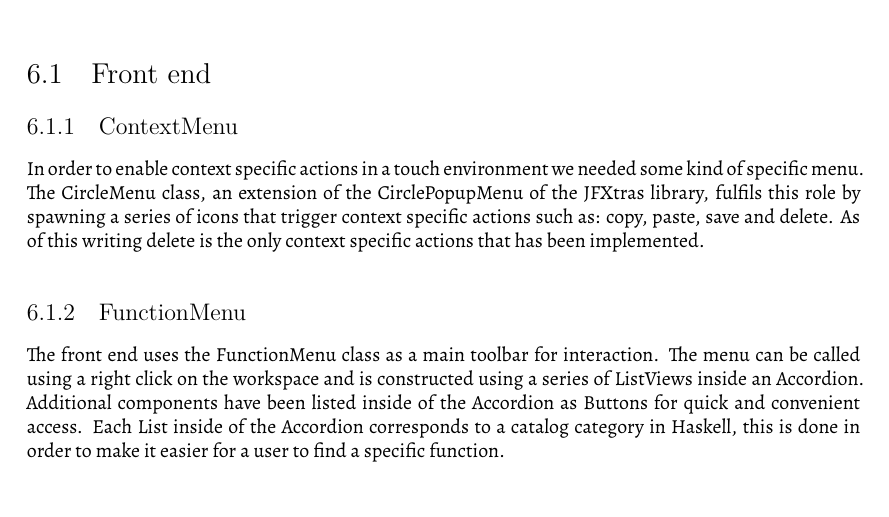
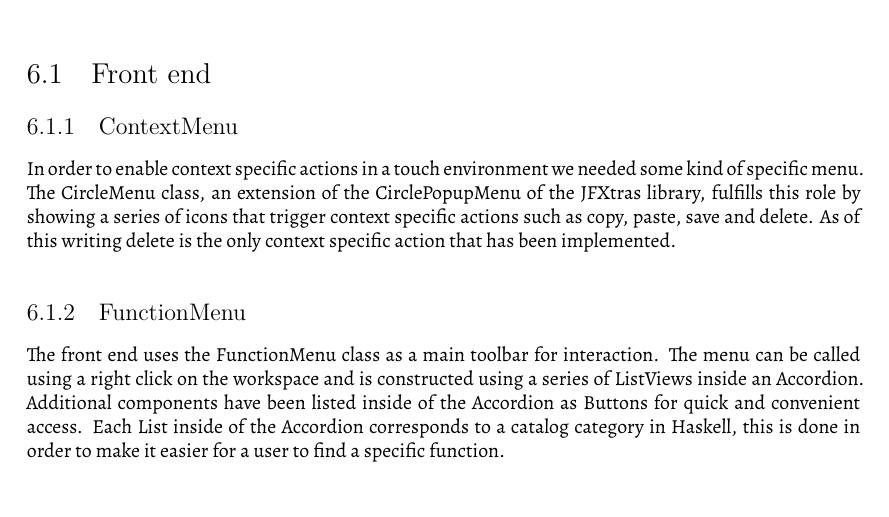
Before and after one commit to viskell/viskell, a LaTeX document (Report/report.tex, which reads Report/Chapters/Implementation.tex): part of page 21 of 39, cut so that both start at the same text. Compiled offline with XeLaTeX.

Commit message:
worked in feedback

```diff
--- a/Report/Chapters/Implementation.tex
+++ b/Report/Chapters/Implementation.tex
@@ -6,8 +6,8 @@
 \subsection{ContextMenu}
 
 In order to enable context specific actions in a touch environment we needed some kind of specific menu.
-The CircleMenu class, an extension of the CirclePopupMenu of the JFXtras library, fulfils this role by spawning a series of icons that trigger context specific actions such as: copy, paste, save and delete.
-As of this writing delete is the only context specific actions that has been implemented.
+The CircleMenu class, an extension of the CirclePopupMenu of the JFXtras library, fulfills this role by showing a series of icons that trigger context specific actions such as copy, paste, save and delete.
+As of this writing delete is the only context specific action that has been implemented.
 
 \subsection{FunctionMenu}
 
```
